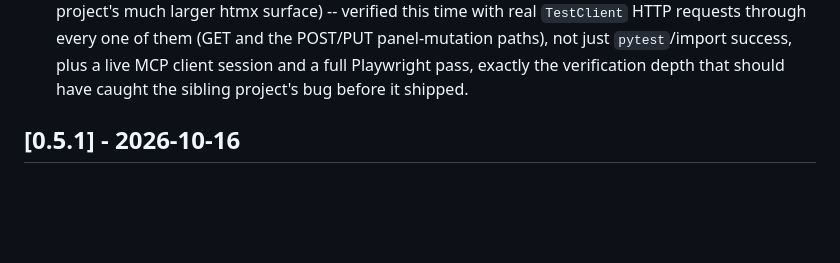
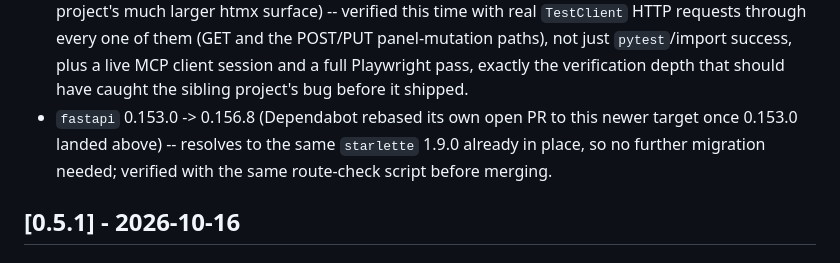
Before and after one commit to seaspotter/openwb-ladeprotokoll, a Markdown page: CHANGELOG.md, the part around one of its changes. Rendered like a GitHub page; blank space fills up the shorter version.

Commit message:
Prepare v0.5.2 release
Co-Authored-By: Claude Sonnet 5 <noreply@anthropic.com>

```diff
--- a/CHANGELOG.md
+++ b/CHANGELOG.md
@@ -22,6 +24,10 @@ what that means in practice for this project.
   success, plus a live MCP client session and a full Playwright pass,
   exactly the verification depth that should have caught the sibling
   project's bug before it shipped.
+- `fastapi` 0.153.0 -> 0.156.8 (Dependabot rebased its own open PR to
+  this newer target once 0.153.0 landed above) -- resolves to the same
+  `starlette` 1.9.0 already in place, so no further migration needed;
+  verified with the same route-check script before merging.
 
 ## [0.5.1] - 2026-10-16
 
```
Also changed, not shown: other parts of CHANGELOG.md (+2 -0 lines).
